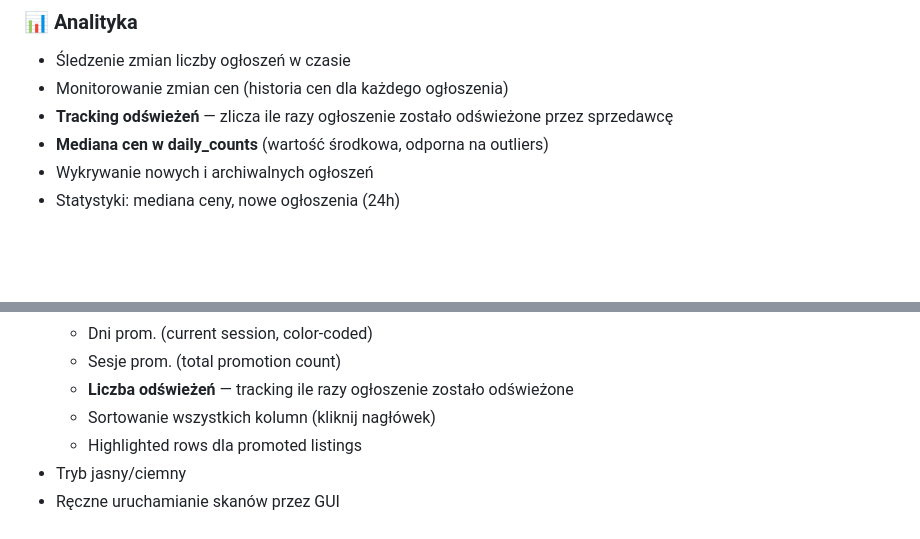
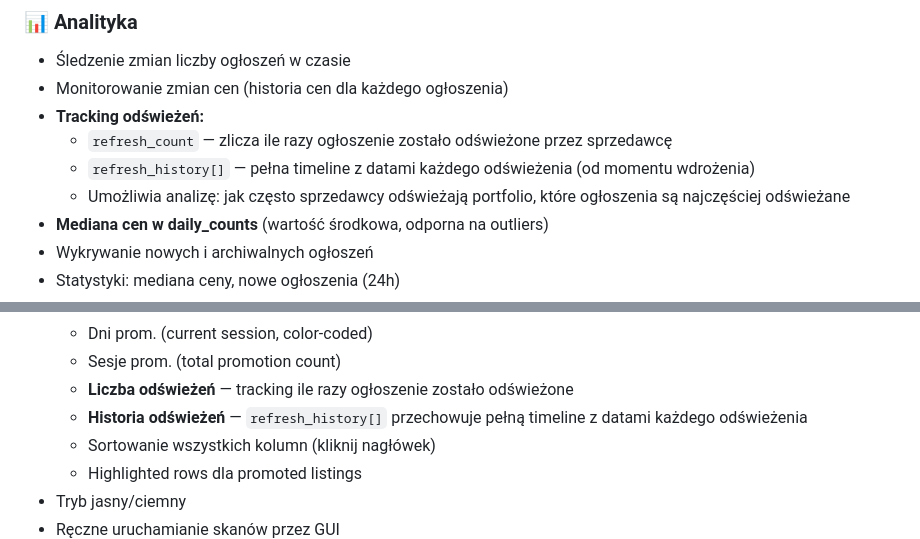
Before and after one commit to Bonaventura-EW/SZPERACZ, a Markdown page: README.md, 2 parts joined by grey strips. GitHub-like rendering; blank space fills up the shorter version.

Commit message:
📝 Update docs: refresh_history tracking

```diff
--- a/README.md
+++ b/README.md
@@ -33,7 +33,10 @@
 ### 📊 Analityka
 - Śledzenie zmian liczby ogłoszeń w czasie
 - Monitorowanie zmian cen (historia cen dla każdego ogłoszenia)
-- **Tracking odświeżeń** — zlicza ile razy ogłoszenie zostało odświeżone przez sprzedawcę
+- **Tracking odświeżeń:**
+  - `refresh_count` — zlicza ile razy ogłoszenie zostało odświeżone przez sprzedawcę
+  - `refresh_history[]` — pełna timeline z datami każdego odświeżenia (od momentu wdrożenia)
+  - Umożliwia analizę: jak często sprzedawcy odświeżają portfolio, które ogłoszenia są najczęściej odświeżane
 - **Mediana cen w daily_counts** (wartość środkowa, odporna na outliers)
 - Wykrywanie nowych i archiwalnych ogłoszeń
 - Statystyki: mediana ceny, nowe ogłoszenia (24h)
@@ -91,6 +94,7 @@
   - Dni prom. (current session, color-coded)
   - Sesje prom. (total promotion count)
   - **Liczba odświeżeń** — tracking ile razy ogłoszenie zostało odświeżone
+  - **Historia odświeżeń** — `refresh_history[]` przechowuje pełną timeline z datami każdego odświeżenia
   - Sortowanie wszystkich kolumn (kliknij nagłówek)
   - Highlighted rows dla promoted listings
 - Tryb jasny/ciemny
```
Also changed, not shown: CHANGELOG.md (+6 -0 lines).
